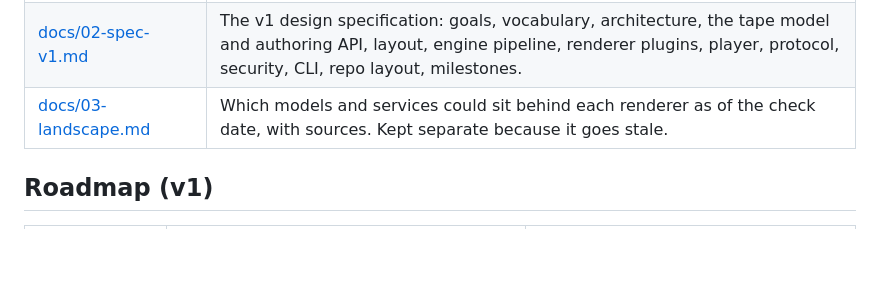
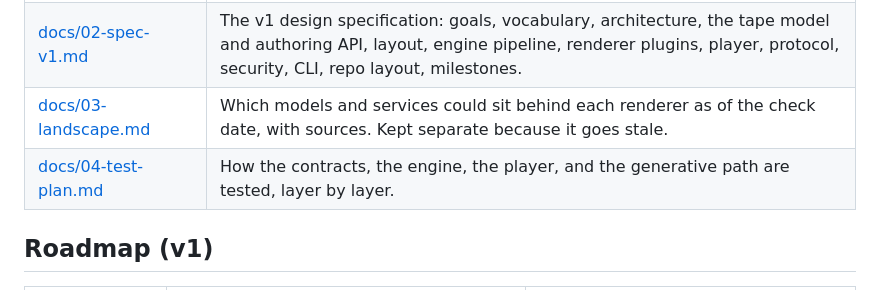
Before and after one commit to arjmandi/videotape, a Markdown page: README.md, the part around the change. Rendered like a GitHub page; blank space fills up the shorter version.

```diff
--- a/README.md
+++ b/README.md
@@ -42,6 +42,7 @@ why the share of the screen that is generated can grow as models improve.
 | [docs/01-review-and-risks.md](docs/01-review-and-risks.md) | An honest review of the idea: what is strong, where the pitch over-reaches, and a risk register with mitigations. |
 | [docs/02-spec-v1.md](docs/02-spec-v1.md) | The v1 design specification: goals, vocabulary, architecture, the tape model and authoring API, layout, engine pipeline, renderer plugins, player, protocol, security, CLI, repo layout, milestones. |
 | [docs/03-landscape.md](docs/03-landscape.md) | Which models and services could sit behind each renderer as of the check date, with sources. Kept separate because it goes stale. |
+| [docs/04-test-plan.md](docs/04-test-plan.md) | How the contracts, the engine, the player, and the generative path are tested, layer by layer. |
 
 ## Roadmap (v1)
 
```
Also changed, not shown: docs/02-spec-v1.md (+29 -3 lines), docs/04-test-plan.md (added, +127 -0 lines).
